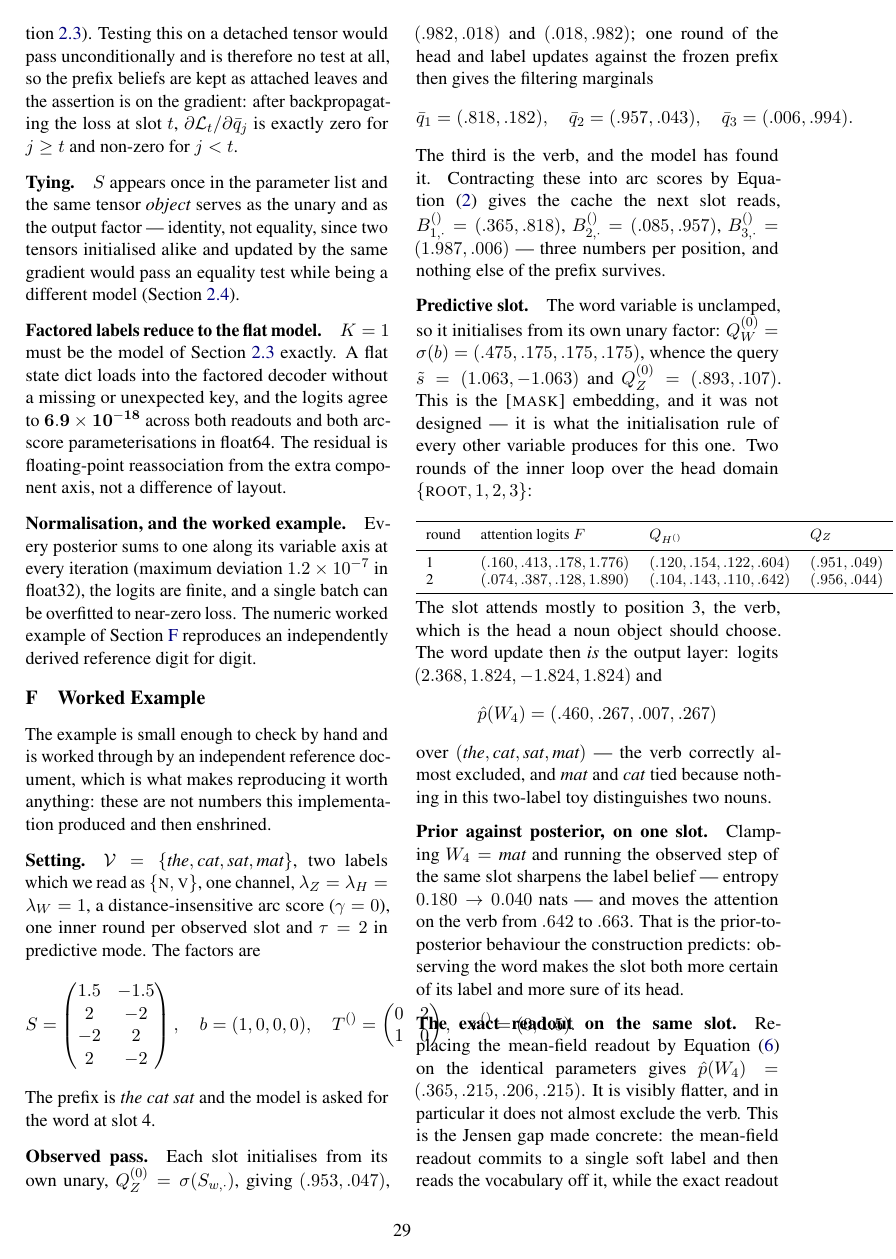
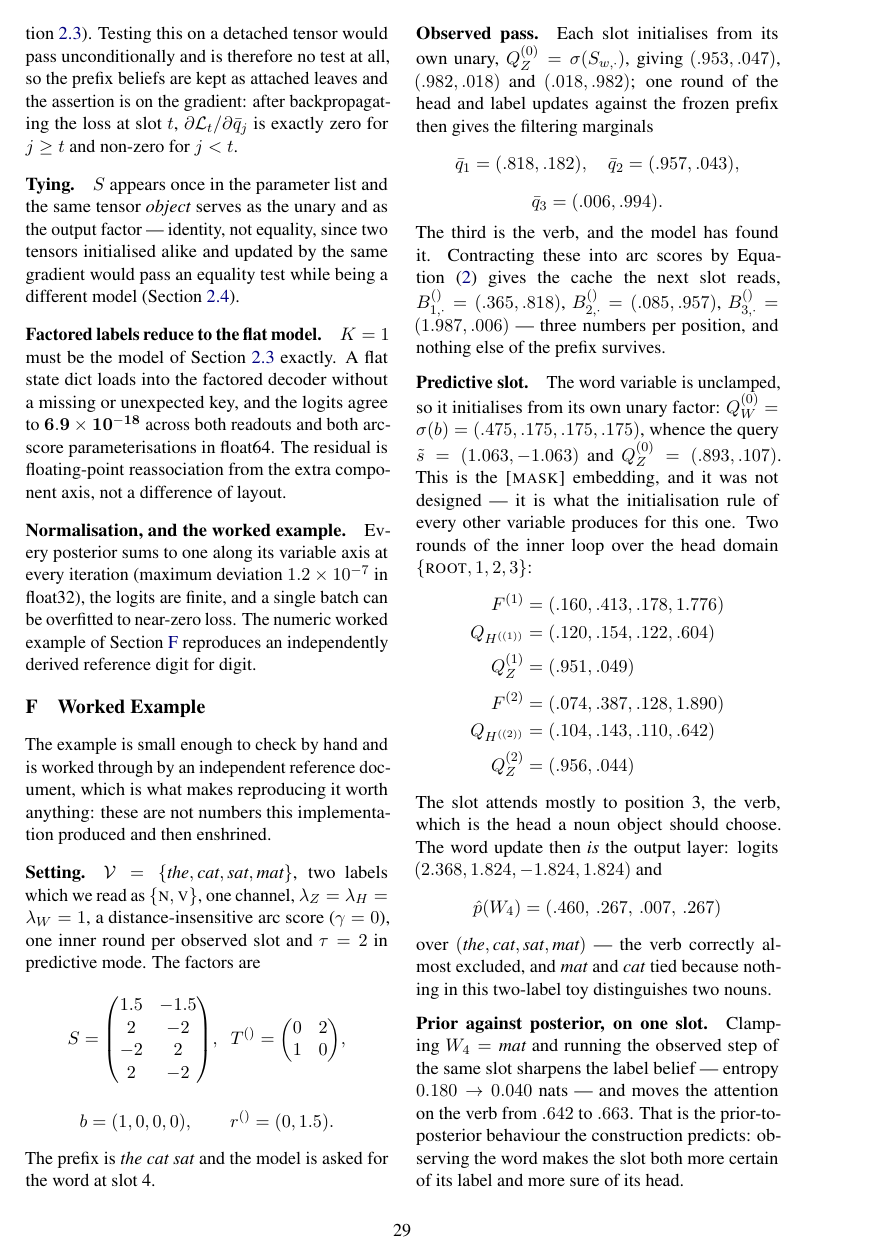
Before and after one commit to b3ly4ck/probabilistic-transformer-experiments, a LaTeX paper (paper/main.tex, which reads paper/sections/F_worked_example.tex): page 29 of 32. Compiled offline with pdfLaTeX.

Commit message:
v1.9.3 [fix]: overfull boxes — an equation was running into the facing column
Equation (4) overran the left column into the right one, which is the kind of defect a reader
sees before they read a word. Split via a named message term. Also the worked example's
parameter display, its filtering-marginal line and its inner-loop table, and the
learning-rate grid in Appendix G, which needed to be full width. Ten overfull boxes down to
seven, and the largest from 113pt to what remains in the two TikZ figures, which are drawn to
the column and render correctly.

Co-Authored-By: Claude Opus 5 <noreply@anthropic.com>

```diff
--- a/paper/sections/F_worked_example.tex
+++ b/paper/sections/F_worked_example.tex
@@ -49,23 +54,21 @@ embedding, and it was not designed --- it is what the initialisation rule of eve
 variable produces for this one. Two rounds of the inner loop over the head domain
 $\{\textsc{root}, 1, 2, 3\}$:
 %
-\begin{center}\small
-\begin{tabular}{llll}
-\toprule
-round & attention logits $F$ & $\QH{}{}$ & $\QZ{}$ \\
-\midrule
-1 & $(.160,.413,.178,1.776)$ & $(.120,.154,.122,.604)$ & $(.951,.049)$ \\
-2 & $(.074,.387,.128,1.890)$ & $(.104,.143,.110,.642)$ & $(.956,.044)$ \\
-\bottomrule
-\end{tabular}
-\end{center}
+\begin{align*}
+  F^{(1)} &= (.160,.413,.178,1.776) \\
+  \QH{}{(1)} &= (.120,.154,.122,.604) \\
+  \QZ{}^{(1)} &= (.951,.049) \\[3pt]
+  F^{(2)} &= (.074,.387,.128,1.890) \\
+  \QH{}{(2)} &= (.104,.143,.110,.642) \\
+  \QZ{}^{(2)} &= (.956,.044)
+\end{align*}
 %
 The slot attends mostly to position 3, the verb, which is the head a noun object should choose.
 The word update then \emph{is} the output layer: logits
 $(2.368, 1.824, -1.824, 1.824)$ and
 %
 \[
-  \hat{p}(\Wv{4}) = (.460, .267, .007, .267)
+  \hat{p}(\Wv{4}) = (.460,\, .267,\, .007,\, .267)
 \]
 %
 over $(\textit{the},\textit{cat},\textit{sat},\textit{mat})$ --- the verb correctly almost
```
Also changed, not shown: paper/sections/02_model.tex (+3 -2 lines), paper/sections/G_grids.tex (+2 -2 lines), paper/sections/F_worked_example.tex (15 more changed lines), 1 other file.
